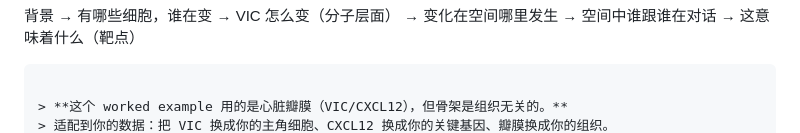
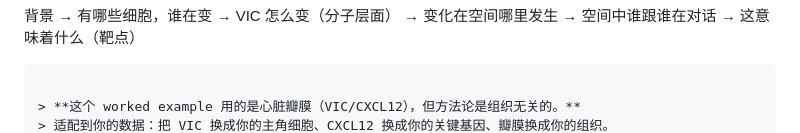
Before and after one commit to Lyao-lab/cns-bio-pilot, a Markdown page: references/story_builder.md, the part around one of its changes. Rendered like a GitHub page.

````diff
--- a/references/story_builder.md
+++ b/references/story_builder.md
@@ -568,5 +568,5 @@ Figure 3 (空间验证):
 → 变化在空间哪里发生 → 空间中谁跟谁在对话 → 这意味着什么（靶点）
 ```
 
-> **这个 worked example 用的是心脏瓣膜（VIC/CXCL12），但骨架是组织无关的。**
+> **这个 worked example 用的是心脏瓣膜（VIC/CXCL12），但方法论是组织无关的。**
 > 适配到你的数据：把 VIC 换成你的主角细胞、CXCL12 换成你的关键基因、瓣膜换成你的组织。
````
Also changed, not shown: other parts of references/story_builder.md (+99 -1 lines).
